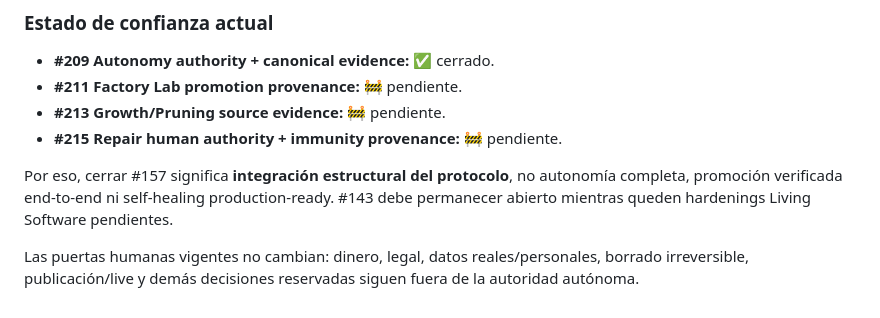
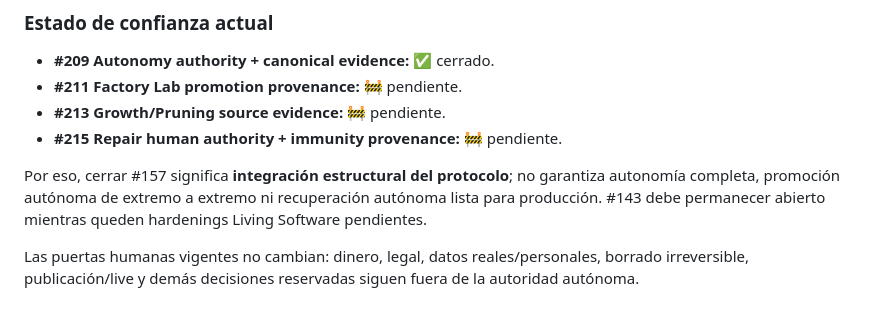
Before and after one commit to pl0n3r/Factory, a Markdown page: README.md, the part around the change. GitHub-like rendering.

Commit message:
docs(living): evitar claims absolutos en integración

```diff
--- a/README.md
+++ b/README.md
@@ -197,6 +197,6 @@ Ese resumen no reemplaza el lifecycle completo de Constitution. Toda adopción c
 - **#213 Growth/Pruning source evidence:** 🚧 pendiente.
 - **#215 Repair human authority + immunity provenance:** 🚧 pendiente.
 
-Por eso, cerrar #157 significa **integración estructural del protocolo**, no autonomía completa, promoción verificada end-to-end ni self-healing production-ready. #143 debe permanecer abierto mientras queden hardenings Living Software pendientes.
+Por eso, cerrar #157 significa **integración estructural del protocolo**; no garantiza autonomía completa, promoción autónoma de extremo a extremo ni recuperación autónoma lista para producción. #143 debe permanecer abierto mientras queden hardenings Living Software pendientes.
 
 Las puertas humanas vigentes no cambian: dinero, legal, datos reales/personales, borrado irreversible, publicación/live y demás decisiones reservadas siguen fuera de la autoridad autónoma.
```
